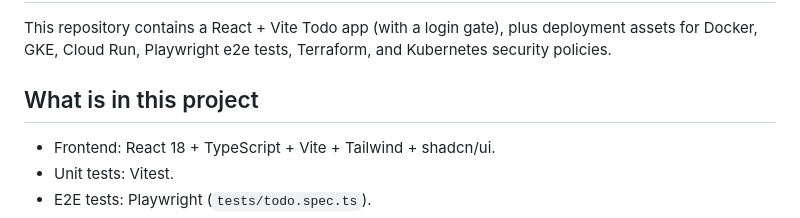
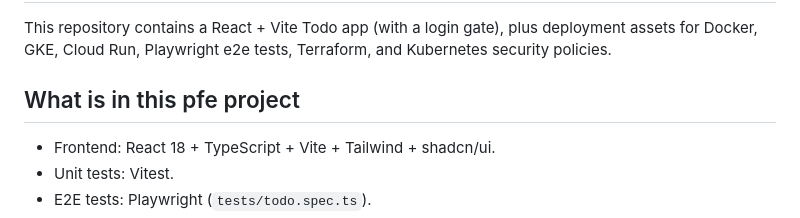
Before and after one commit to NidhalNaffati/login-page-replicator, a Markdown page: README.md, the part around the change. Rendered like a GitHub page.

```diff
--- a/README.md
+++ b/README.md
@@ -2,7 +2,7 @@
 
 This repository contains a React + Vite Todo app (with a login gate), plus deployment assets for Docker, GKE, Cloud Run, Playwright e2e tests, Terraform, and Kubernetes security policies.
 
-## What is in this project
+## What is in this pfe project
 
 - Frontend: React 18 + TypeScript + Vite + Tailwind + shadcn/ui.
 - Unit tests: Vitest.
```
